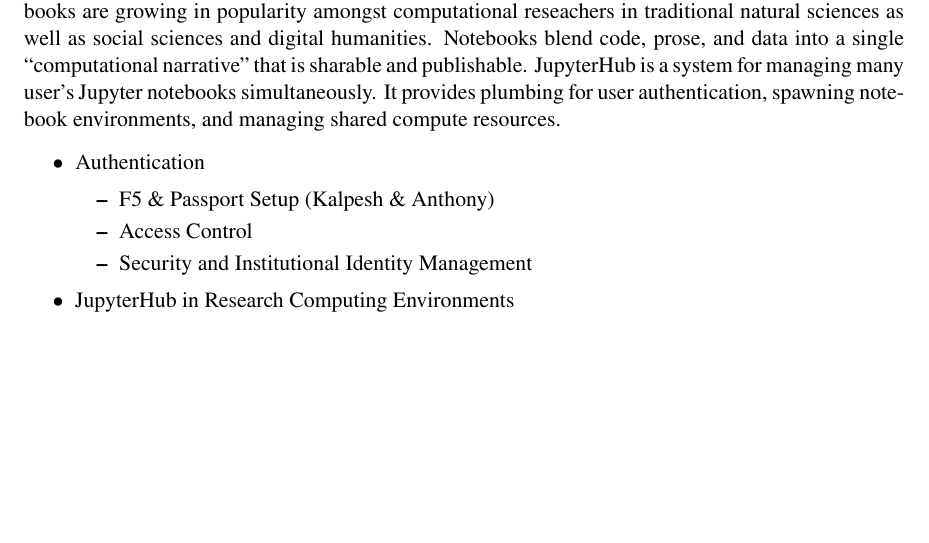
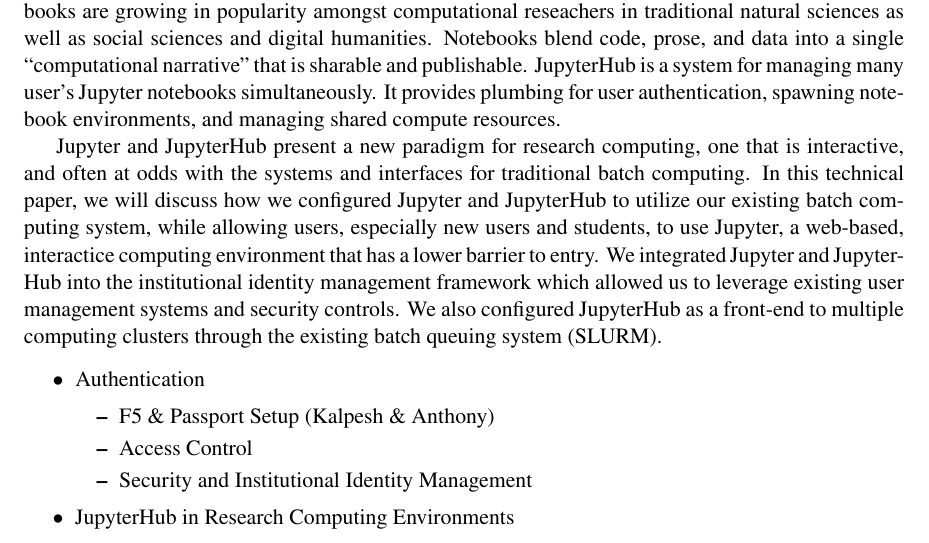
Before and after one commit to barrymoo/pearc18-jupyterhub, a LaTeX paper (pearc18-jupyterhub.tex): part of the page, cut so that both start at the same text, the shorter picture padded with empty space. Compiled offline with pdfLaTeX.

Commit message:
adding prose

```diff
--- a/pearc18-jupyterhub.tex
+++ b/pearc18-jupyterhub.tex
@@ -39,6 +39,8 @@
 many user's Jupyter notebooks simultaneously. It provides plumbing for user authentication,
 spawning notebook environments, and managing shared compute resources.
 
+Jupyter and JupyterHub present a new paradigm for research computing, one that is interactive, and often at odds with the systems and interfaces for traditional batch computing.  In this technical paper, we will discuss how we configured Jupyter and JupyterHub to utilize our existing batch computing system, while allowing users, especially new users and students, to use Jupyter, a web-based, interactice computing environment that has a lower barrier to entry. We integrated Jupyter and JupyterHub into the institutional identity management framework which allowed us to leverage existing user management systems and security controls. We also configured JupyterHub as a front-end to multiple computing clusters through the existing batch queuing system (SLURM).
+
 \begin{itemize}
     \item Authentication
     \begin{itemize}
```
